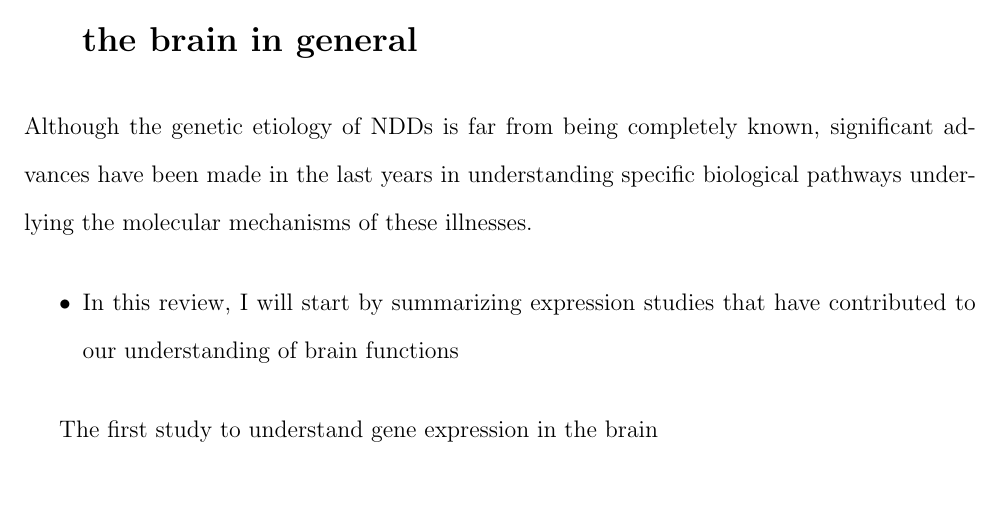
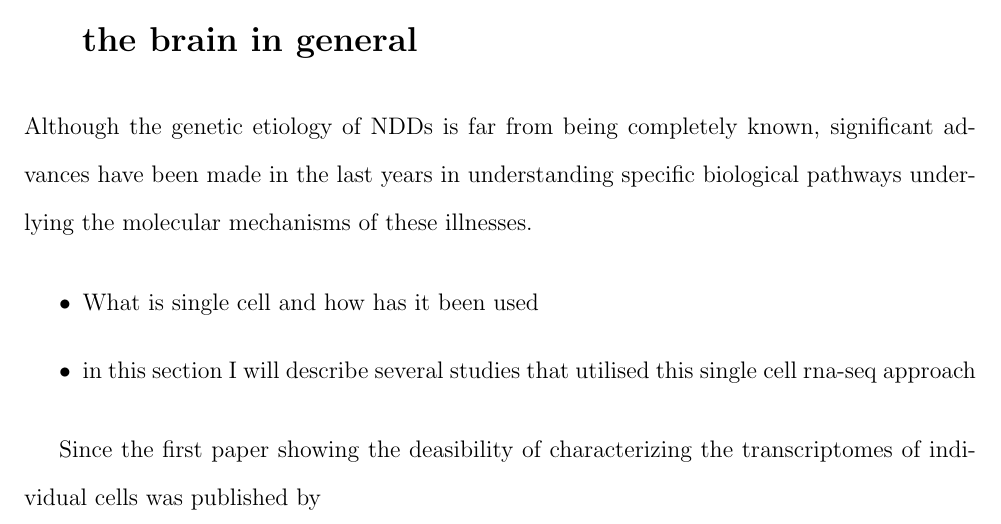
Before and after one commit to unawaz1996/LabBook, a LaTeX document (Literature_review/Expression/RNA-seq.tex): part of the page, cut so that both start at the same text, the shorter picture padded with empty space. Compiled offline with pdfLaTeX.

Commit message:
changes in everything

```diff
--- a/Literature_review/Expression/RNA-seq.tex
+++ b/Literature_review/Expression/RNA-seq.tex
@@ -19,8 +19,9 @@
     \section{Use of expression studies in deciphering NDDs and the brain in general}
     Although the genetic etiology of NDDs is far from being completely known, significant advances have been made in the last years in understanding specific biological pathways underlying the molecular mechanisms of these illnesses.
     \begin{itemize}
-        \item In this review, I will start by summarizing expression studies that have contributed to our understanding of brain functions
+        \item What is single cell and how has it been used
+        \item in this section I will describe several studies that utilised this single cell rna-seq approach
     \end{itemize}
 
-The first study to understand gene expression in the brain
+Since the first paper showing the deasibility of characterizing the transcriptomes of individual cells was published by
 \end{document}
```
Also changed, not shown: Literature_review/Expression/RNA-seq.pdf, 4 other files.
